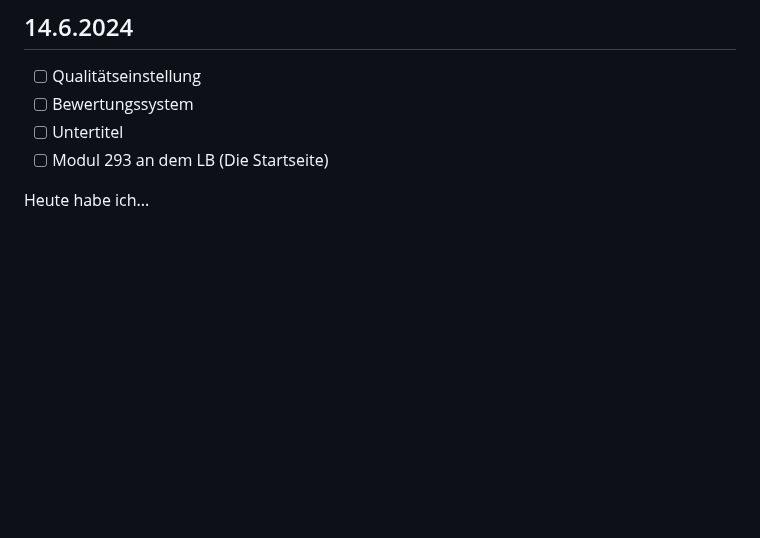
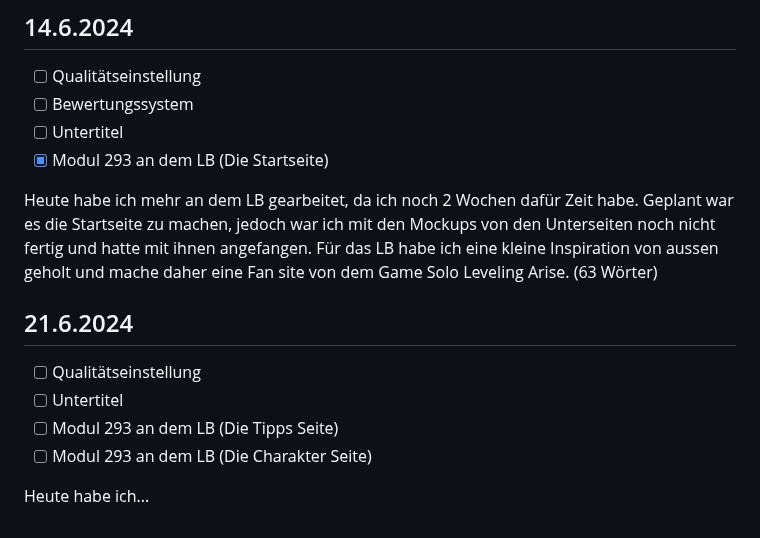
Before and after one commit to Donis03ch/Lern-Periode-5, a Markdown page: README.md, the part around the change. GitHub-like rendering; blank space fills up the shorter version.

```diff
--- a/README.md
+++ b/README.md
@@ -54,6 +54,15 @@ Heute habe ich an Modul 122 den Auftrag 1707 und 1708 gemacht. Das habe ich zu B
 - [ ] Qualitätseinstellung
 - [ ] Bewertungssystem
 - [ ] Untertitel
-- [ ] Modul 293 an dem LB (Die Startseite)
+- [x] Modul 293 an dem LB (Die Startseite)
+
+Heute habe ich mehr an dem LB gearbeitet, da ich noch 2 Wochen dafür Zeit habe. Geplant war es die Startseite zu machen, jedoch war ich mit den Mockups von den Unterseiten noch nicht fertig und hatte mit ihnen angefangen. Für das LB habe ich eine kleine Inspiration von aussen geholt und mache daher eine Fan site von dem Game Solo Leveling Arise. (63 Wörter)
+
+## 21.6.2024
+
+- [ ] Qualitätseinstellung
+- [ ] Untertitel
+- [ ] Modul 293 an dem LB (Die Tipps Seite)
+- [ ] Modul 293 an dem LB (Die Charakter Seite)
 
 Heute habe ich...
```
